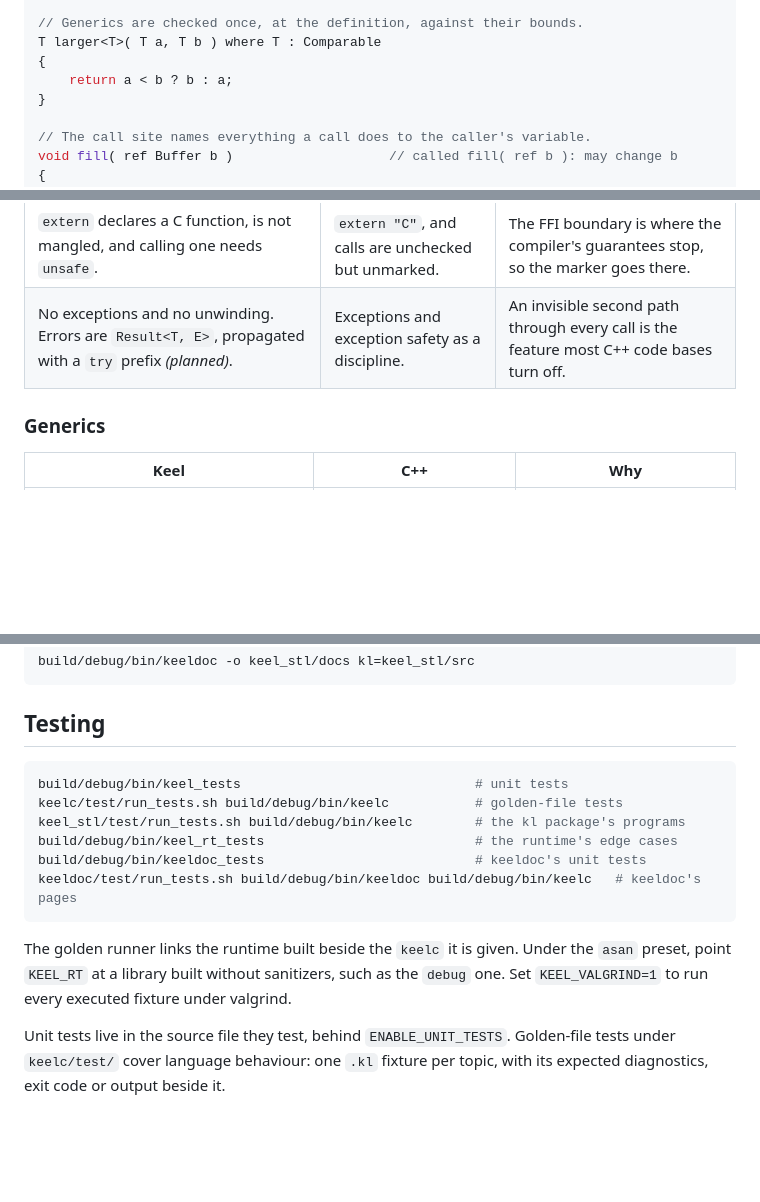
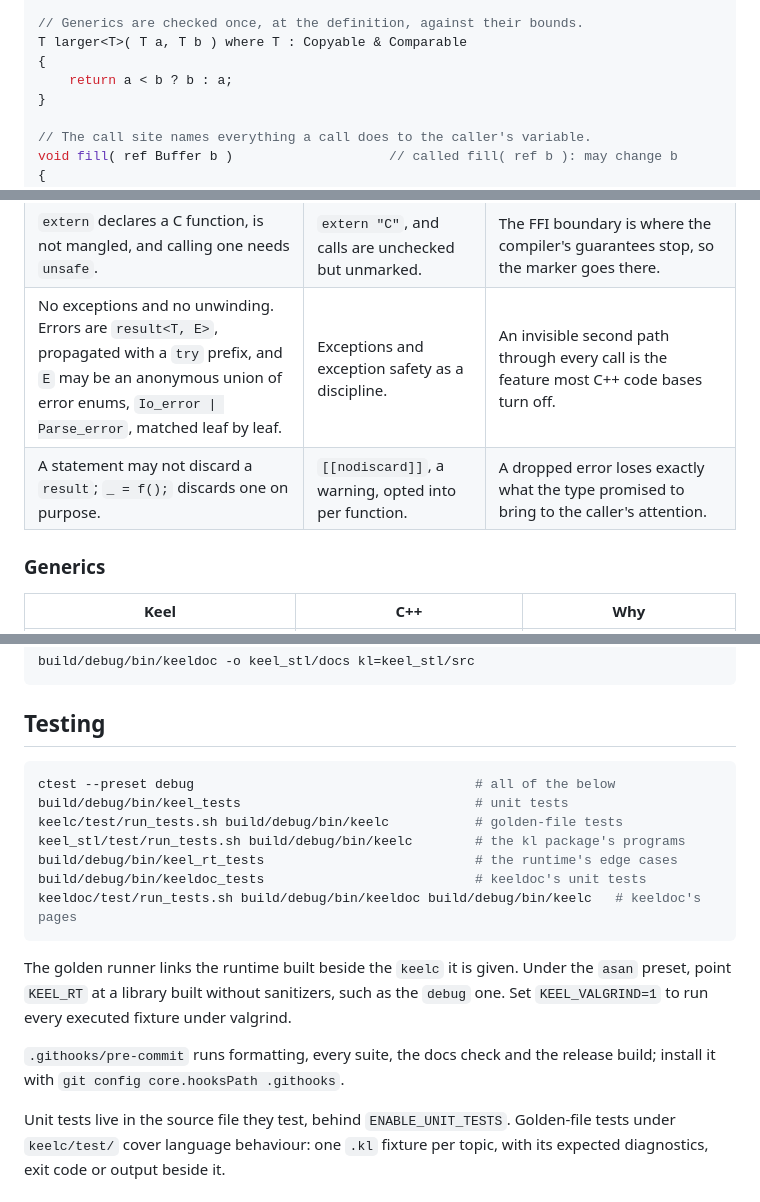
Before and after one commit to LaurenceBradshaw/keel, a Markdown page: README.md, 3 parts joined by grey strips. Rendered like a GitHub page; blank space fills up the shorter version.

````diff
--- a/README.md
+++ b/README.md
@@ -58,7 +58,7 @@ f64 area( Shape s )
 }
 
 // Generics are checked once, at the definition, against their bounds.
-T larger<T>( T a, T b ) where T : Comparable
+T larger<T>( T a, T b ) where T : Copyable & Comparable
 {
     return a < b ? b : a;
 }
@@ -268,7 +288,8 @@ noted in its row.
 | Writing through a `T*` destroys the old value first; writing a `T[*]` slot initialises it. | `*p = x` assigns, and raw memory needs placement `new`. | The pointer's type already says whether a live value is there. |
 | An owning value leaves a place only by `move`, and only a local, a parameter or a raw slot may be moved out. `return field;` is an error. | Copies, or moves anything `std::move` names. | A field or an element outlives the return, so copying it would destroy it twice, and moving it would leave a hole its owner still counts. |
 | `extern` declares a C function, is not mangled, and calling one needs `unsafe`. | `extern "C"`, and calls are unchecked but unmarked. | The FFI boundary is where the compiler's guarantees stop, so the marker goes there. |
-| No exceptions and no unwinding. Errors are `Result<T, E>`, propagated with a `try` prefix *(planned)*. | Exceptions and exception safety as a discipline. | An invisible second path through every call is the feature most C++ code bases turn off. |
+| No exceptions and no unwinding. Errors are `result<T, E>`, propagated with a `try` prefix, and `E` may be an anonymous union of error enums, `Io_error \| Parse_error`, matched leaf by leaf. | Exceptions and exception safety as a discipline. | An invisible second path through every call is the feature most C++ code bases turn off. |
+| A statement may not discard a `result`; `_ = f();` discards one on purpose. | `[[nodiscard]]`, a warning, opted into per function. | A dropped error loses exactly what the type promised to bring to the caller's attention. |
 
 ### Generics
 
@@ -350,6 +373,7 @@ build/debug/bin/keeldoc -o keel_stl/docs kl=keel_stl/src
 ## Testing
 
 ```sh
+ctest --preset debug                                    # all of the below
 build/debug/bin/keel_tests                              # unit tests
 keelc/test/run_tests.sh build/debug/bin/keelc           # golden-file tests
 keel_stl/test/run_tests.sh build/debug/bin/keelc        # the kl package's programs
@@ -361,6 +385,9 @@ keeldoc/test/run_tests.sh build/debug/bin/keeldoc build/debug/bin/keelc   # keel
 The golden runner links the runtime built beside the `keelc` it is given. Under the `asan` preset,
 point `KEEL_RT` at a library built without sanitizers, such as the `debug` one. Set `KEEL_VALGRIND=1`
 to run every executed fixture under valgrind.
+
+`.githooks/pre-commit` runs formatting, every suite, the docs check and the release build; install it
+with `git config core.hooksPath .githooks`.
 
 Unit tests live in the source file they test, behind `ENABLE_UNIT_TESTS`. Golden-file tests under
 `keelc/test/` cover language behaviour: one `.kl` fixture per topic, with its expected diagnostics,
````
Also changed, not shown: other parts of README.md (+43 -21 lines).
